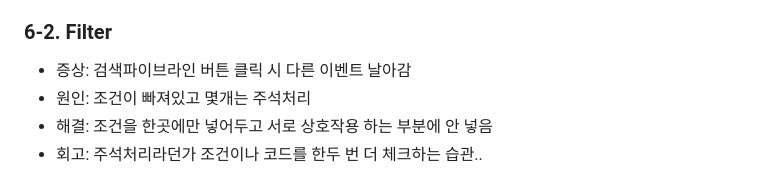
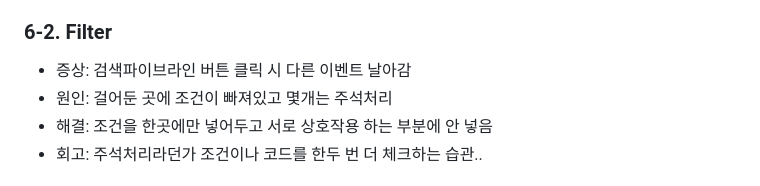
Before and after one commit to dohaim918/flowdash, a Markdown page: README.md, the part around the change. Drawn GitHub-style.

```diff
--- a/README.md
+++ b/README.md
@@ -202,7 +202,7 @@ filter.js (파이프라인으로 데이터 가공)
 
 ### 6-2. Filter
 - 증상: 검색파이브라인 버튼 클릭 시 다른 이벤트 날아감
-- 원인: 조건이 빠져있고 몇개는 주석처리
+- 원인: 걸어둔 곳에 조건이 빠져있고 몇개는 주석처리
 - 해결: 조건을 한곳에만 넣어두고 서로 상호작용 하는 부분에 안 넣음
 - 회고: 주석처리라던가 조건이나 코드를 한두 번 더 체크하는 습관..
 
```
